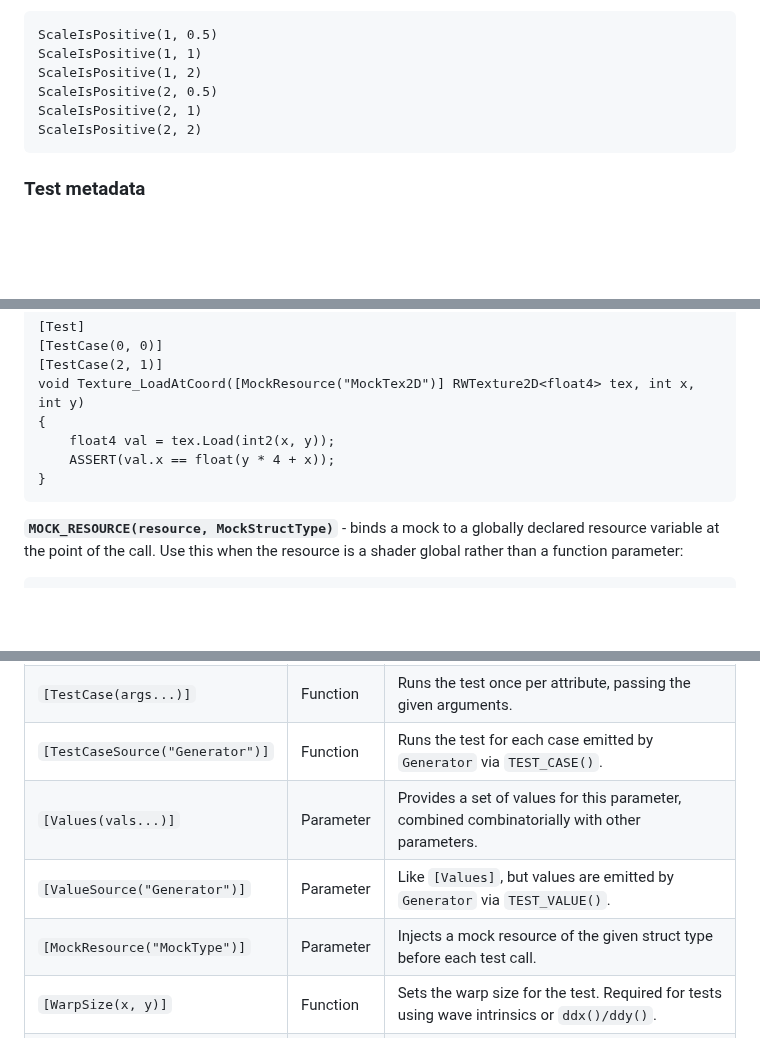
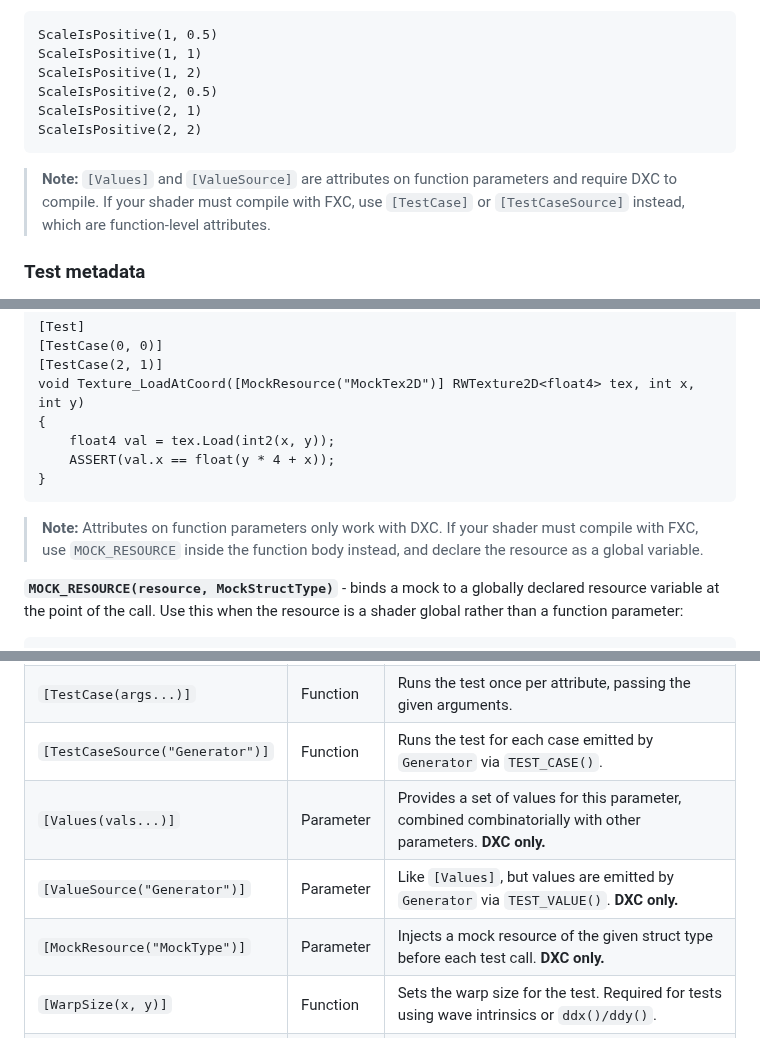
Before and after one commit to pema99/HLSLInterpreter, a Markdown page: README.md, 3 parts joined by grey strips. GitHub-like rendering; blank space fills up the shorter version.

````diff
--- a/README.md
+++ b/README.md
@@ -325,6 +325,8 @@ ScaleIsPositive(2, 1)
 ScaleIsPositive(2, 2)
 ```
 
+> **Note:** `[Values]` and `[ValueSource]` are attributes on function parameters and require DXC to compile. If your shader must compile with FXC, use `[TestCase]` or `[TestCaseSource]` instead, which are function-level attributes.
+
 ### Test metadata
 
 `[Description]` and `[Category]` attach metadata to a test function. The description and category are surfaced in the test runner output and can be used for filtering or reporting:
@@ -413,6 +415,8 @@ void Texture_LoadAtCoord([MockResource("MockTex2D")] RWTexture2D<float4> tex, in
 }
 ```
 
+> **Note:** Attributes on function parameters only work with DXC. If your shader must compile with FXC, use `MOCK_RESOURCE` inside the function body instead, and declare the resource as a global variable.
+
 **`MOCK_RESOURCE(resource, MockStructType)`** - binds a mock to a globally declared resource variable at the point of the call. Use this when the resource is a shader global rather than a function parameter:
 
 ```hlsl
@@ -437,9 +441,9 @@ void Texture_Write_Global()
 | `[Test]` | Function | Marks a function as a test to be discovered and run. |
 | `[TestCase(args...)]` | Function | Runs the test once per attribute, passing the given arguments. |
 | `[TestCaseSource("Generator")]` | Function | Runs the test for each case emitted by `Generator` via `TEST_CASE()`. |
-| `[Values(vals...)]` | Parameter | Provides a set of values for this parameter, combined combinatorially with other parameters. |
-| `[ValueSource("Generator")]` | Parameter | Like `[Values]`, but values are emitted by `Generator` via `TEST_VALUE()`. |
-| `[MockResource("MockType")]` | Parameter | Injects a mock resource of the given struct type before each test call. |
+| `[Values(vals...)]` | Parameter | Provides a set of values for this parameter, combined combinatorially with other parameters. **DXC only.** |
+| `[ValueSource("Generator")]` | Parameter | Like `[Values]`, but values are emitted by `Generator` via `TEST_VALUE()`. **DXC only.** |
+| `[MockResource("MockType")]` | Parameter | Injects a mock resource of the given struct type before each test call. **DXC only.** |
 | `[WarpSize(x, y)]` | Function | Sets the warp size for the test. Required for tests using wave intrinsics or `ddx()/ddy()`. |
 | `[Ignore]`<br>`[Ignore("reason")]` | Function | Unconditionally skips the test, with an optional reason shown in the output. |
 | `[Description("text")]` | Function | Attaches a human-readable description to the test. |
````
